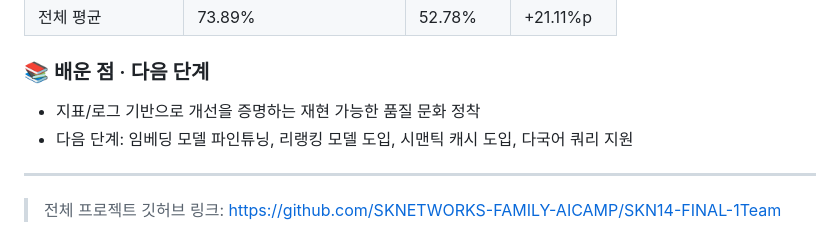
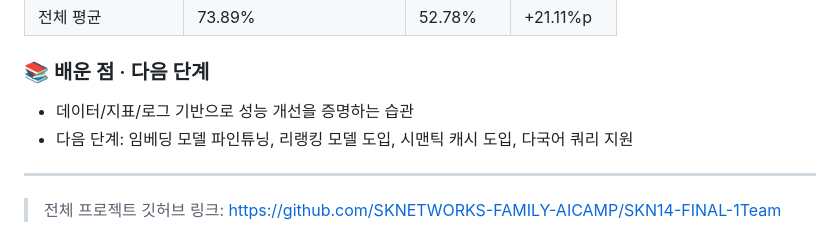
Before and after one commit to jmy0913/SKN14-FINAL-1Team_f, a Markdown page: README.md, the part around the change. Drawn GitHub-style.

Commit message:
Update learning points and next steps in README

```diff
--- a/README.md
+++ b/README.md
@@ -110,7 +110,7 @@ top_k 조정 자체 정량 평가 결과 (20점 만점)
 
 
 ### 📚 배운 점 · 다음 단계
-- 지표/로그 기반으로 개선을 증명하는 재현 가능한 품질 문화 정착
+- 데이터/지표/로그 기반으로 성능 개선을 증명하는 습관
 - 다음 단계: 임베딩 모델 파인튜닝, 리랭킹 모델 도입, 시맨틱 캐시 도입, 다국어 쿼리 지원
 
 ---
```
